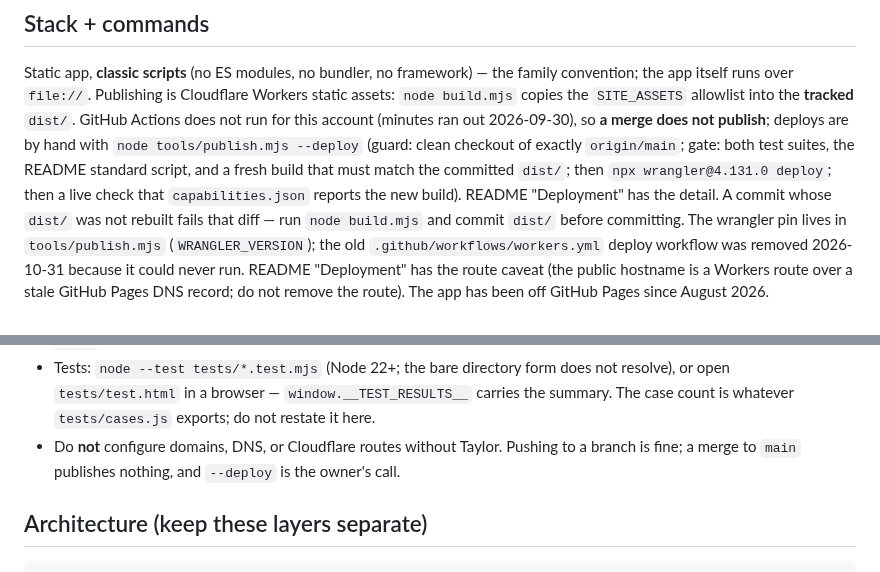
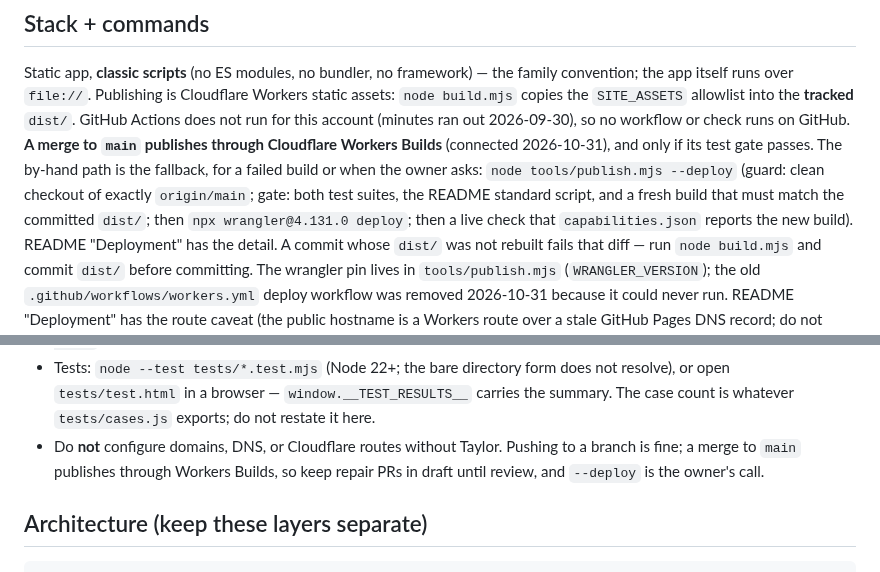
Before and after one commit to backwerdrimshot/Rudiment-Builder, a Markdown page: CLAUDE.md, 2 parts joined by grey strips. GitHub-like rendering.

Commit message:
CLAUDE.md: a merge publishes through Workers Builds
The stack section and the boundaries list still said a merge to main
publishes nothing and deploys are by hand. The README has said since
2026-10-31 that Workers Builds publishes a merge; the by-hand script is the
fallback. The wrangler-pin test reads CLAUDE.md, so it was re-run.

Co-Authored-By: Claude Sonnet 5.5 <noreply@anthropic.com>
Claude-Session: https://claude.ai/code/session_01JwHUun1WSAW2mVs3Y1SwrW

```diff
--- a/CLAUDE.md
+++ b/CLAUDE.md
@@ -11,11 +11,14 @@ Static app, **classic scripts** (no ES modules, no bundler, no framework) —
 the family convention; the app itself runs over `file://`. Publishing is
 Cloudflare Workers static assets: `node build.mjs` copies the `SITE_ASSETS`
 allowlist into the **tracked** `dist/`. GitHub Actions does not run for this
-account (minutes ran out 2026-09-30), so **a merge does not publish**; deploys
-are by hand with `node tools/publish.mjs --deploy` (guard: clean checkout of
-exactly `origin/main`; gate: both test suites, the README standard script, and
-a fresh build that must match the committed `dist/`; then `npx wrangler@4.131.0
-deploy`; then a live check that `capabilities.json` reports the new build).
+account (minutes ran out 2026-09-30), so no workflow or check runs on GitHub.
+**A merge to `main` publishes through Cloudflare Workers Builds** (connected
+2026-10-31), and only if its test gate passes. The by-hand path is the fallback,
+for a failed build or when the owner asks: `node tools/publish.mjs --deploy`
+(guard: clean checkout of exactly `origin/main`; gate: both test suites, the
+README standard script, and a fresh build that must match the committed `dist/`;
+then `npx wrangler@4.131.0 deploy`; then a live check that `capabilities.json`
+reports the new build).
 README "Deployment" has the detail. A commit whose `dist/` was not rebuilt
 fails that diff — run `node build.mjs` and commit `dist/` before committing.
 The wrangler pin lives in `tools/publish.mjs` (`WRANGLER_VERSION`); the old
@@ -46,8 +49,9 @@ August 2026.
   browser — `window.__TEST_RESULTS__` carries the summary. The case count is
   whatever `tests/cases.js` exports; do not restate it here.
 - Do **not** configure domains, DNS, or Cloudflare routes without Taylor.
-  Pushing to a branch is fine; a merge to `main` publishes nothing, and
-  `--deploy` is the owner's call.
+  Pushing to a branch is fine; a merge to `main` publishes through Workers
+  Builds, so keep repair PRs in draft until review, and `--deploy` is the
+  owner's call.
 
 ## Architecture (keep these layers separate)
 
```
